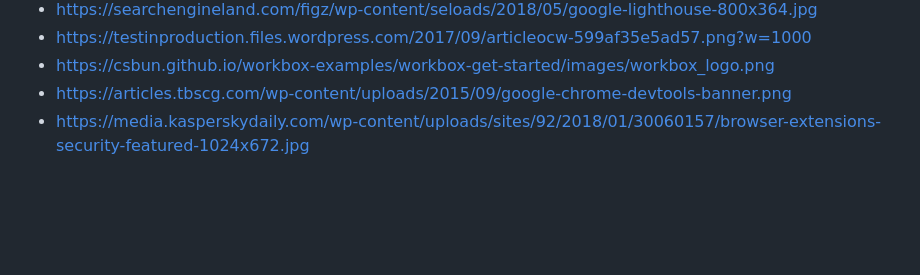
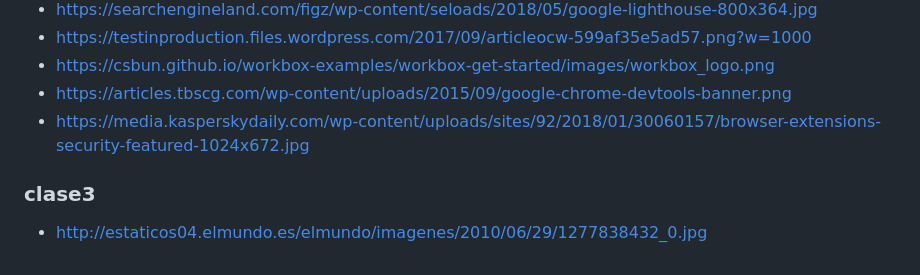
Before and after one commit to Fictizia/Curso-JS-Avanzado-para-desarrolladores-Front-end_ed3, a Markdown page: assets/README.md, the part around the change. Rendered like a GitHub page; blank space fills up the shorter version.

Commit message:
Images migration: Clase3

```diff
--- a/assets/README.md
+++ b/assets/README.md
@@ -38,3 +38,7 @@
 - https://csbun.github.io/workbox-examples/workbox-get-started/images/workbox_logo.png
 - https://articles.tbscg.com/wp-content/uploads/2015/09/google-chrome-devtools-banner.png
 - https://media.kasperskydaily.com/wp-content/uploads/sites/92/2018/01/30060157/browser-extensions-security-featured-1024x672.jpg
+
+### clase3
+
+- http://estaticos04.elmundo.es/elmundo/imagenes/2010/06/29/1277838432_0.jpg
```
Also changed, not shown: teoria/clase3.md (+1 -1 lines), assets/clase3/84856ac9-b6cc-45bc-b362-0330abba4ae6.jpeg (added).
